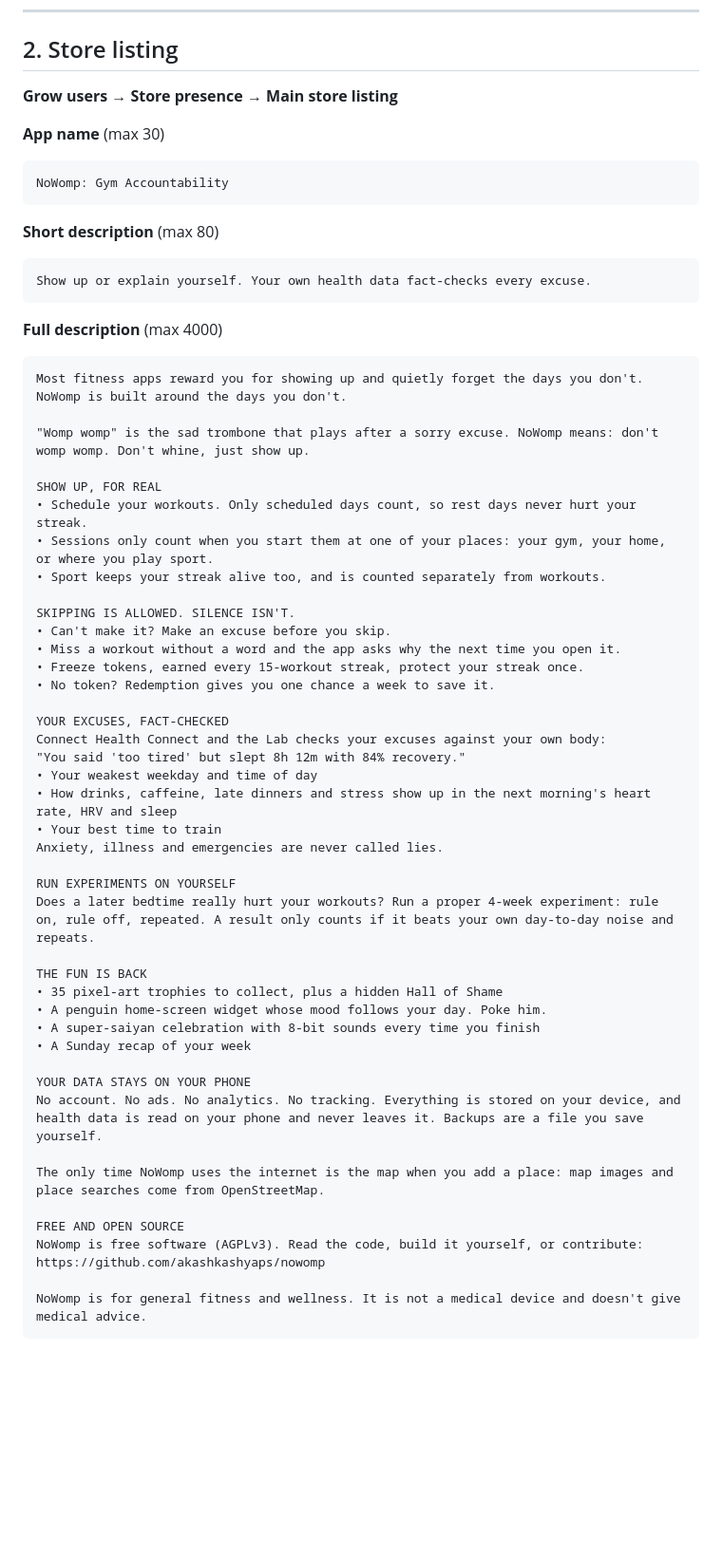
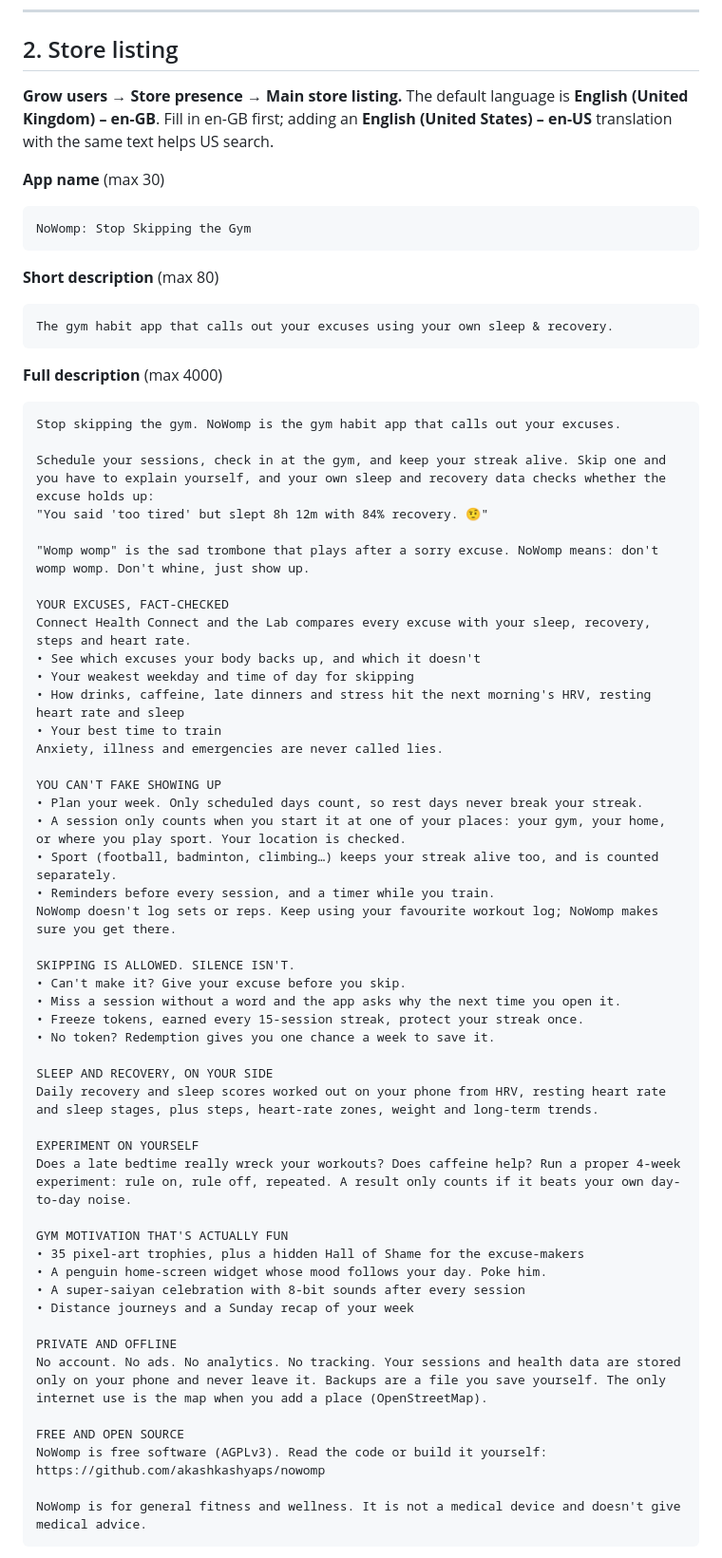
Before and after one commit to akashkashyaps/nowomp, a Markdown page: docs/store/play-console-guide.md, the part around the change. Shown at 95% size. GitHub-like rendering; blank space fills up the shorter version.

Commit message:
Store listing: lead with the excuse fact-check
Title 'NoWomp: Stop Skipping the Gym' names the problem people search
for. The description now opens with what no rival does (excuses
checked against your own sleep and recovery), says plainly that it
doesn't log sets, and is live on Play in en-GB and en-US.

Signed-off-by: Akash <68587554+akashkashyaps@users.noreply.github.com>

````diff
--- a/docs/store/play-console-guide.md
+++ b/docs/store/play-console-guide.md
@@ -33,59 +33,67 @@ and Play delivers the right one to each phone.)
 
 ## 2. Store listing
 
-**Grow users → Store presence → Main store listing**
+**Grow users → Store presence → Main store listing.** The default language is
+**English (United Kingdom) – en-GB**. Fill in en-GB first; adding an
+**English (United States) – en-US** translation with the same text helps US search.
 
 **App name** (max 30)
 ```
-NoWomp: Gym Accountability
+NoWomp: Stop Skipping the Gym
 ```
 
 **Short description** (max 80)
 ```
-Show up or explain yourself. Your own health data fact-checks every excuse.
+The gym habit app that calls out your excuses using your own sleep & recovery.
 ```
 
 **Full description** (max 4000)
 ```
-Most fitness apps reward you for showing up and quietly forget the days you don't. NoWomp is built around the days you don't.
+Stop skipping the gym. NoWomp is the gym habit app that calls out your excuses.
+
+Schedule your sessions, check in at the gym, and keep your streak alive. Skip one and you have to explain yourself, and your own sleep and recovery data checks whether the excuse holds up:
+"You said 'too tired' but slept 8h 12m with 84% recovery. 🤨"
 
 "Womp womp" is the sad trombone that plays after a sorry excuse. NoWomp means: don't womp womp. Don't whine, just show up.
 
-SHOW UP, FOR REAL
-• Schedule your workouts. Only scheduled days count, so rest days never hurt your streak.
-• Sessions only count when you start them at one of your places: your gym, your home, or where you play sport.
-• Sport keeps your streak alive too, and is counted separately from workouts.
-
-SKIPPING IS ALLOWED. SILENCE ISN'T.
-• Can't make it? Make an excuse before you skip.
-• Miss a workout without a word and the app asks why the next time you open it.
-• Freeze tokens, earned every 15-workout streak, protect your streak once.
-• No token? Redemption gives you one chance a week to save it.
-
 YOUR EXCUSES, FACT-CHECKED
-Connect Health Connect and the Lab checks your excuses against your own body:
-"You said 'too tired' but slept 8h 12m with 84% recovery."
-• Your weakest weekday and time of day
-• How drinks, caffeine, late dinners and stress show up in the next morning's heart rate, HRV and sleep
+Connect Health Connect and the Lab compares every excuse with your sleep, recovery, steps and heart rate.
+• See which excuses your body backs up, and which it doesn't
+• Your weakest weekday and time of day for skipping
+• How drinks, caffeine, late dinners and stress hit the next morning's HRV, resting heart rate and sleep
 • Your best time to train
 Anxiety, illness and emergencies are never called lies.
 
-RUN EXPERIMENTS ON YOURSELF
-Does a later bedtime really hurt your workouts? Run a proper 4-week experiment: rule on, rule off, repeated. A result only counts if it beats your own day-to-day noise and repeats.
+YOU CAN'T FAKE SHOWING UP
+• Plan your week. Only scheduled days count, so rest days never break your streak.
+• A session only counts when you start it at one of your places: your gym, your home, or where you play sport. Your location is checked.
+• Sport (football, badminton, climbing…) keeps your streak alive too, and is counted separately.
+• Reminders before every session, and a timer while you train.
+NoWomp doesn't log sets or reps. Keep using your favourite workout log; NoWomp makes sure you get there.
 
-THE FUN IS BACK
-• 35 pixel-art trophies to collect, plus a hidden Hall of Shame
+SKIPPING IS ALLOWED. SILENCE ISN'T.
+• Can't make it? Give your excuse before you skip.
+• Miss a session without a word and the app asks why the next time you open it.
+• Freeze tokens, earned every 15-session streak, protect your streak once.
+• No token? Redemption gives you one chance a week to save it.
+
+SLEEP AND RECOVERY, ON YOUR SIDE
+Daily recovery and sleep scores worked out on your phone from HRV, resting heart rate and sleep stages, plus steps, heart-rate zones, weight and long-term trends.
+
+EXPERIMENT ON YOURSELF
+Does a late bedtime really wreck your workouts? Does caffeine help? Run a proper 4-week experiment: rule on, rule off, repeated. A result only counts if it beats your own day-to-day noise.
+
+GYM MOTIVATION THAT'S ACTUALLY FUN
+• 35 pixel-art trophies, plus a hidden Hall of Shame for the excuse-makers
 • A penguin home-screen widget whose mood follows your day. Poke him.
-• A super-saiyan celebration with 8-bit sounds every time you finish
-• A Sunday recap of your week
+• A super-saiyan celebration with 8-bit sounds after every session
+• Distance journeys and a Sunday recap of your week
 
-YOUR DATA STAYS ON YOUR PHONE
-No account. No ads. No analytics. No tracking. Everything is stored on your device, and health data is read on your phone and never leaves it. Backups are a file you save yourself.
-
-The only time NoWomp uses the internet is the map when you add a place: map images and place searches come from OpenStreetMap.
+PRIVATE AND OFFLINE
+No account. No ads. No analytics. No tracking. Your sessions and health data are stored only on your phone and never leave it. Backups are a file you save yourself. The only internet use is the map when you add a place (OpenStreetMap).
 
 FREE AND OPEN SOURCE
-NoWomp is free software (AGPLv3). Read the code, build it yourself, or contribute:
+NoWomp is free software (AGPLv3). Read the code or build it yourself:
 https://github.com/akashkashyaps/nowomp
 
 NoWomp is for general fitness and wellness. It is not a medical device and doesn't give medical advice.
````
